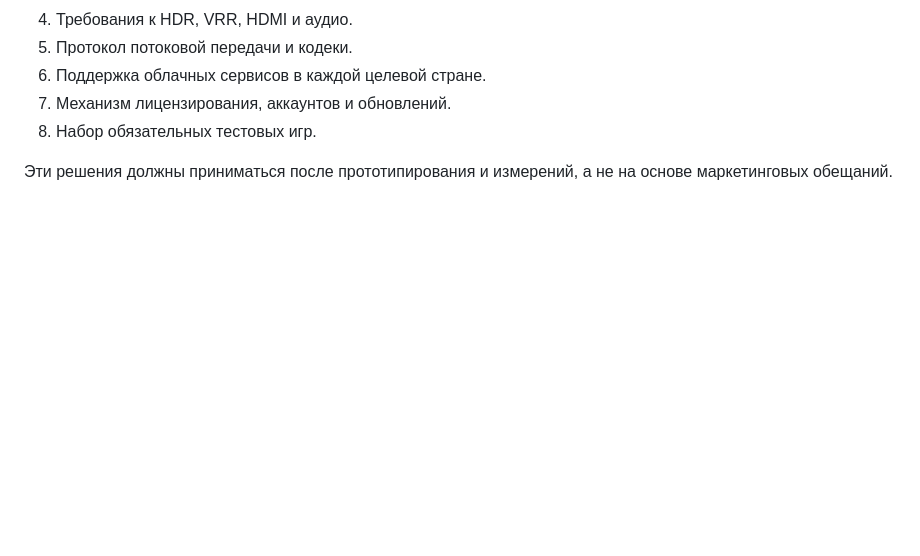
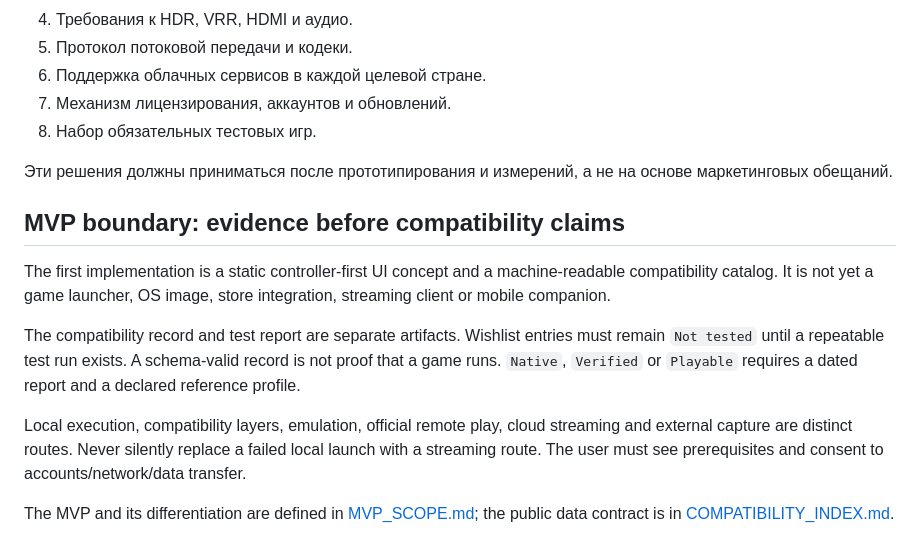
Before and after one commit to Yugatn/Yugatn_Box, a Markdown page: docs/ARCHITECTURE.md, the part around the change. GitHub-like rendering; blank space fills up the shorter version.

Commit message:
Define MVP boundary and evidence-based compatibility policy

```diff
--- a/docs/ARCHITECTURE.md
+++ b/docs/ARCHITECTURE.md
@@ -154,3 +154,13 @@ MVP-функции:
 8. Набор обязательных тестовых игр.
 
 Эти решения должны приниматься после прототипирования и измерений, а не на основе маркетинговых обещаний.
+
+## MVP boundary: evidence before compatibility claims
+
+The first implementation is a static controller-first UI concept and a machine-readable compatibility catalog. It is not yet a game launcher, OS image, store integration, streaming client or mobile companion.
+
+The compatibility record and test report are separate artifacts. Wishlist entries must remain `Not tested` until a repeatable test run exists. A schema-valid record is not proof that a game runs. `Native`, `Verified` or `Playable` requires a dated report and a declared reference profile.
+
+Local execution, compatibility layers, emulation, official remote play, cloud streaming and external capture are distinct routes. Never silently replace a failed local launch with a streaming route. The user must see prerequisites and consent to accounts/network/data transfer.
+
+The MVP and its differentiation are defined in [MVP_SCOPE.md](MVP_SCOPE.md); the public data contract is in [COMPATIBILITY_INDEX.md](COMPATIBILITY_INDEX.md).
```
